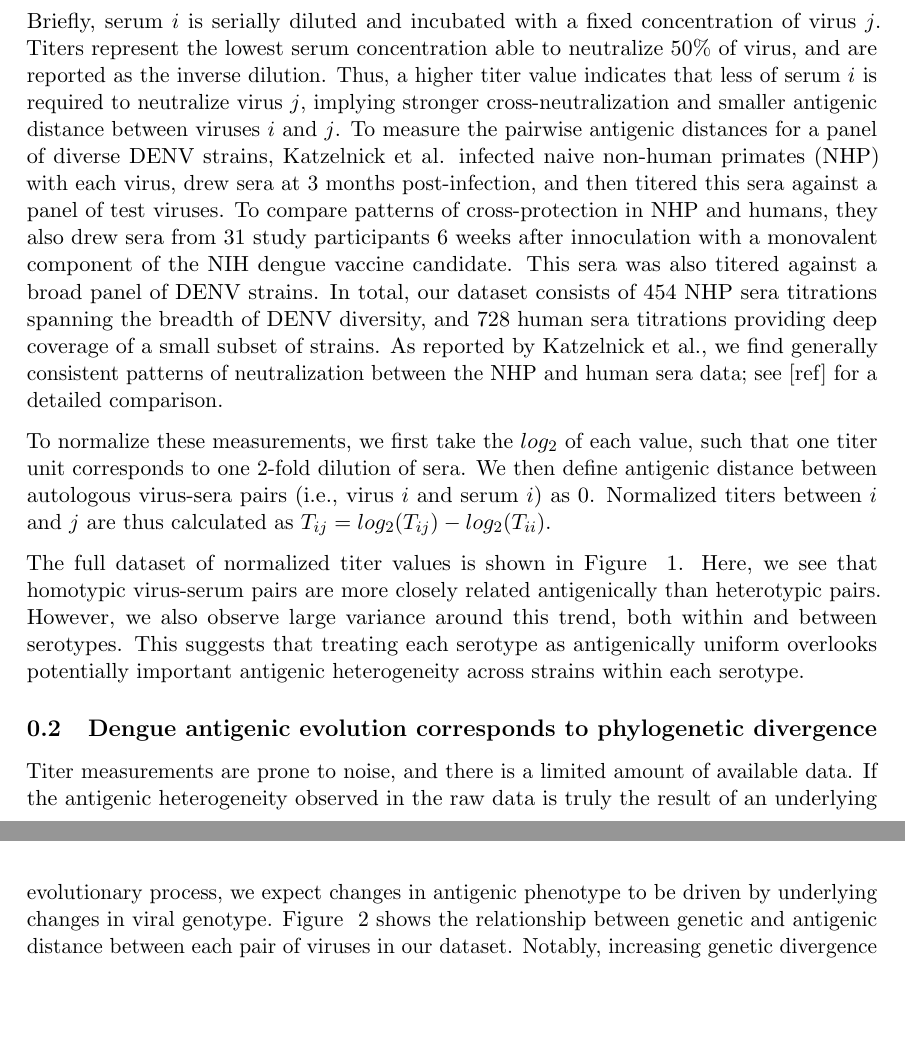
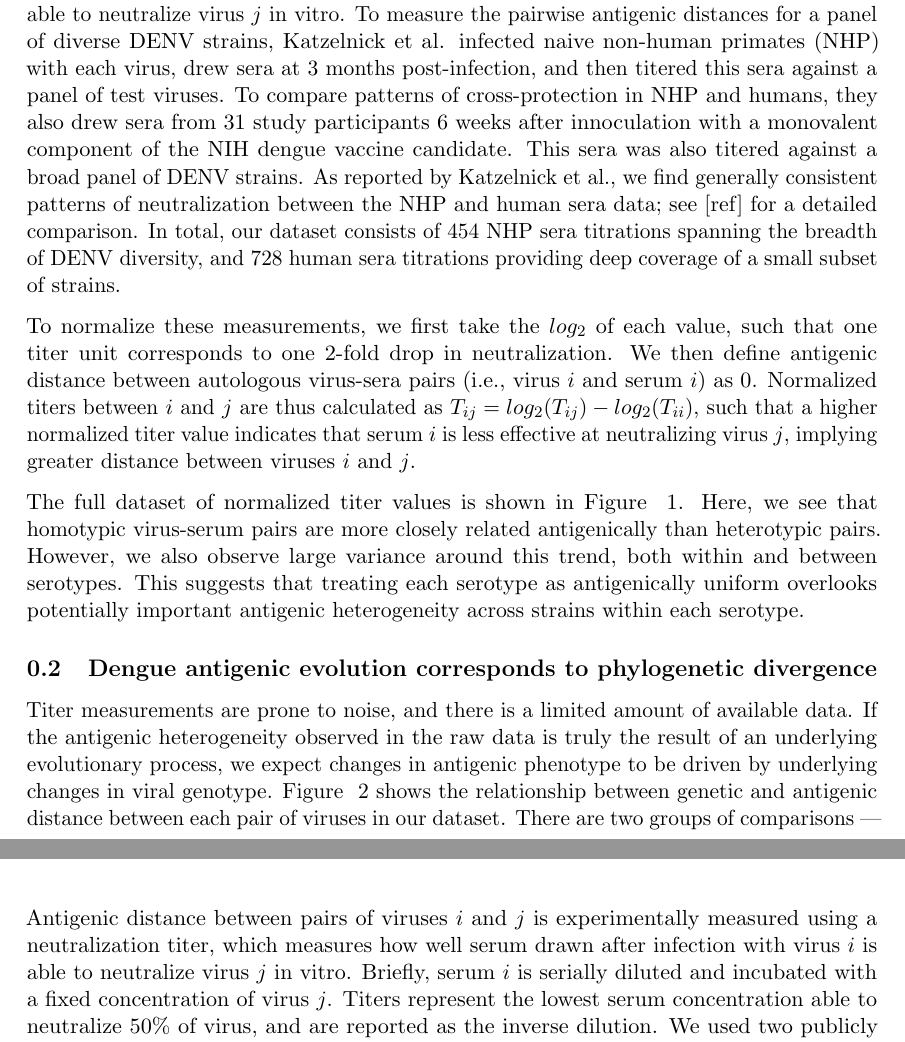
Before and after one commit to blab/dengue-antigenic-dynamics, a LaTeX paper (manuscript/dengue-antigenic-evolution.tex): two parts of pages 2 and 3 of 14 before the commit and two parts of pages 2 and 11 of 15 after it, joined at a grey line, cut so that both start at the same text, the shorter picture padded with empty space. Compiled offline with pdfLaTeX.

Commit message:
Move titer assay description to methods

```diff
--- a/manuscript/dengue-antigenic-evolution.tex
+++ b/manuscript/dengue-antigenic-evolution.tex
@@ -123,20 +123,15 @@ Lorem ipsum dolor sit amet, consectetur adipisicing elit, sed do eiusmod tempor
 \subsection{Dengue neutralization titer data}
 
 Antigenic distance between pairs of viruses $i$ and $j$ is experimentally measured using a neutralization titer, which measures how well serum drawn after infection with virus $i$ is able to neutralize virus $j$ in vitro.
-
-Briefly, serum $i$ is serially diluted and incubated with a fixed concentration of virus $j$.
-Titers represent the lowest serum concentration able to neutralize $50\%$ of virus, and are reported as the inverse dilution.
-% SB: shorten this explanation (move most to methods), give people intuition for how higher *normalized* titers correspond to *greater* distance instead
-Thus, a higher titer value indicates that less of serum $i$ is required to neutralize virus $j$, implying stronger cross-neutralization and smaller antigenic distance between viruses $i$ and $j$.
 To measure the pairwise antigenic distances for a panel of diverse DENV strains, Katzelnick et al. infected naive non-human primates (NHP) with each virus, drew sera at 3 months post-infection, and then titered this sera against a panel of test viruses.
 To compare patterns of cross-protection in NHP and humans, they also drew sera from 31 study participants 6 weeks after innoculation with a monovalent component of the NIH dengue vaccine candidate.
 This sera was also titered against a broad panel of DENV strains.
+As reported by Katzelnick et al., we find generally consistent patterns of neutralization between the NHP and human sera data; see [ref] for a detailed comparison.
 In total, our dataset consists of 454 NHP sera titrations spanning the breadth of DENV diversity, and 728 human sera titrations providing deep coverage of a small subset of strains.
-As reported by Katzelnick et al., we find generally consistent patterns of neutralization between the NHP and human sera data; see [ref] for a detailed comparison.
 
-To normalize these measurements, we first take the $log_2$ of each value, such that one titer unit corresponds to one 2-fold dilution of sera.
+To normalize these measurements, we first take the $log_2$ of each value, such that one titer unit corresponds to one 2-fold drop in neutralization.
 We then define antigenic distance between autologous virus-sera pairs (i.e., virus $i$ and serum $i$) as 0.
-Normalized titers between $i$ and $j$ are thus calculated as $T_{ij} = log_2(T_{ij}) - log_2(T_{ii})$.
+Normalized titers between $i$ and $j$ are thus calculated as $T_{ij} = log_2(T_{ij}) - log_2(T_{ii})$, such that a higher normalized titer value indicates that serum $i$ is less effective at neutralizing virus $j$, implying greater distance between viruses $i$ and $j$.
 
 \begin{figure}[h]
 \begin{centering}
@@ -164,6 +159,8 @@ This suggests that treating each serotype as antigenically uniform overlooks pot
 Titer measurements are prone to noise, and there is a limited amount of available data.
 If the antigenic heterogeneity observed in the raw data is truly the result of an underlying evolutionary process, we expect changes in antigenic phenotype to be driven by underlying changes in viral genotype.
 Figure ~\ref{genetic_antigenic_distance} shows the relationship between genetic and antigenic distance between each pair of viruses in our dataset.
+There are two groups of comparisons --- between serotype and within serotype --- however, even within serotypes there is significant genetic diversity and a correlation between increased genetic distance and increased antigenic distance.
+The relationship between genetic distance and antigenic distance is consistent within and between serotypes, where the same trend line can be fit to both within and between comparisons.
 Notably, increasing genetic divergence generally corresponds to increased antigenic distance, both within and between serotypes.
 
 \subsection{Within-serotype antigenic evolution better explains observed antigenic relationships}
@@ -321,6 +318,10 @@ We then randomly subsampled up to 8 viruses per region, per month, preferentiall
 Our final dataset consists of 2,563 viral sequences (Supp Fig. N)
 
 \textbf{Titers}\\
+
+Antigenic distance between pairs of viruses $i$ and $j$ is experimentally measured using a neutralization titer, which measures how well serum drawn after infection with virus $i$ is able to neutralize virus $j$ in vitro.
+Briefly, serum $i$ is serially diluted and incubated with a fixed concentration of virus $j$.
+Titers represent the lowest serum concentration able to neutralize $50\%$ of virus, and are reported as the inverse dilution.
 We used two publicly available plaque reduction neutralization titer (PRNT50) datasets generated by Katzelnick et al. in {[}ref{]}.
 The primary dataset was generated by infecting each of 36 non-human primates with a unique strain of DENV.
 NHP sera was drawn after 12 weeks and titered against the panel of DENV viruses.
```
Also changed, not shown: manuscript/dengue-antigenic-evolution.tex (2 more changed lines). Lines whose indentation alone changed are shown as unchanged.
